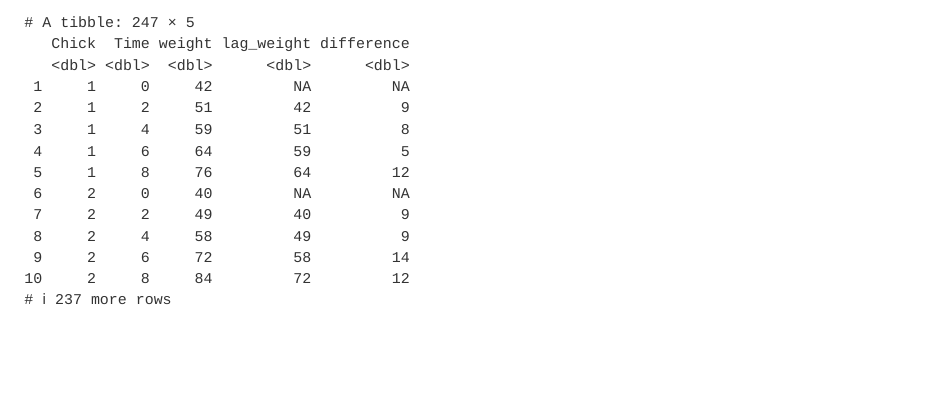
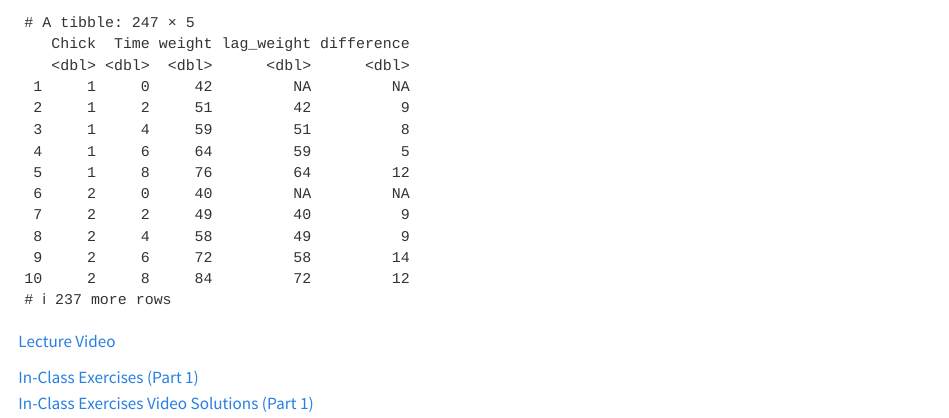
Before and after one commit to jonmccurdy/Exploratory-Data-Analysis, a Quarto document (Lecture-8-Grouped-and-Bivariate-Analysis.qmd): the page in a window 1100 px wide, from 7490 px down. Rendered offline with R 4.5, knitr and Pandoc in place of Quarto, with nearby package versions; some code elsewhere in the file could not run offline.

Commit message:
Add Lecture 8 Resources

````diff
--- a/Lecture-8-Grouped-and-Bivariate-Analysis.qmd
+++ b/Lecture-8-Grouped-and-Bivariate-Analysis.qmd
@@ -255,3 +255,15 @@ ChickWeight |>
   select(Chick, Time, weight, lag_weight, difference) |>
   ungroup()
 ```
+
+::: {.chapter-resources}
+
+<div class="chapter-resources-header">
+  <a href="https://youtu.be/Mcjtx1PNf3M" target="_blank">Lecture Video</a>
+</div>
+
+<div class="chapter-resources-grid">
+  <div><a href="Assignments/L8-Inclass-Assignment-Part-1.pdf" target="_blank">In-Class Exercises (Part 1)</a></div>
+  <div><a href="https://youtu.be/6KoxCjliXLA" target="_blank">In-Class Exercises Video Solutions (Part 1)</a></div>
+</div>
+:::
````
Also changed, not shown: .quarto/idx/Lecture-8-Grouped-and-Bivariate-Analysis.qmd.json, Assignments/L8-Inclass-Assignment-Part-1.pdf (added), docs/search.json, 3 other files.
